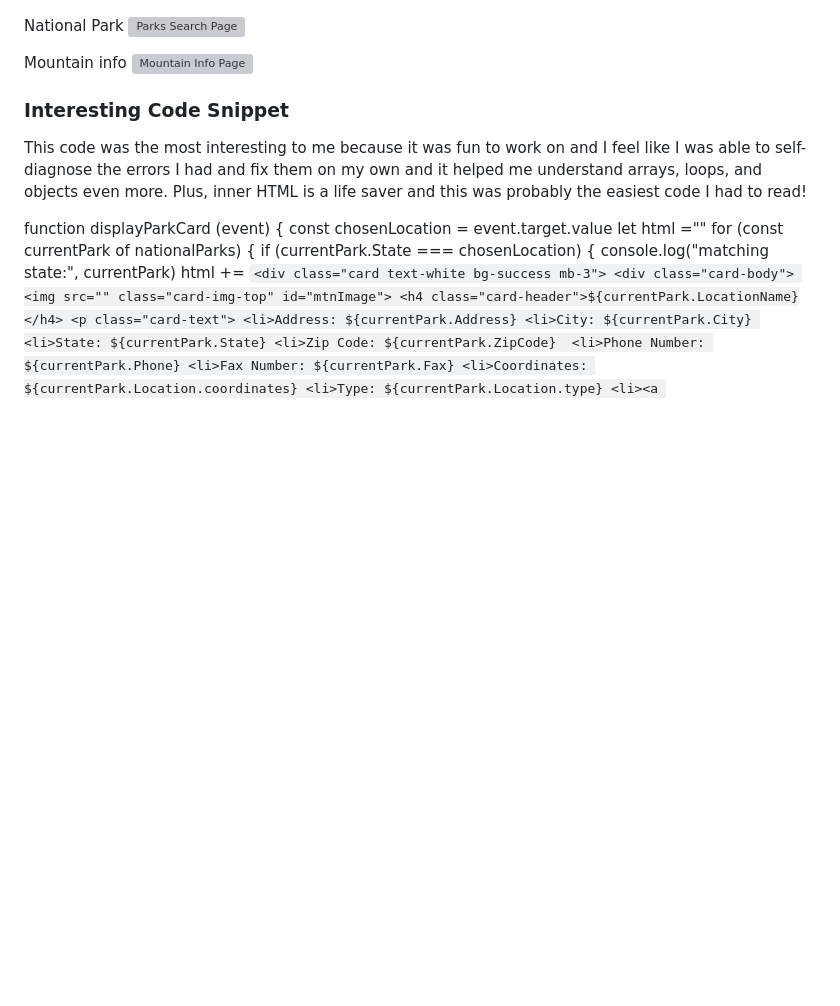
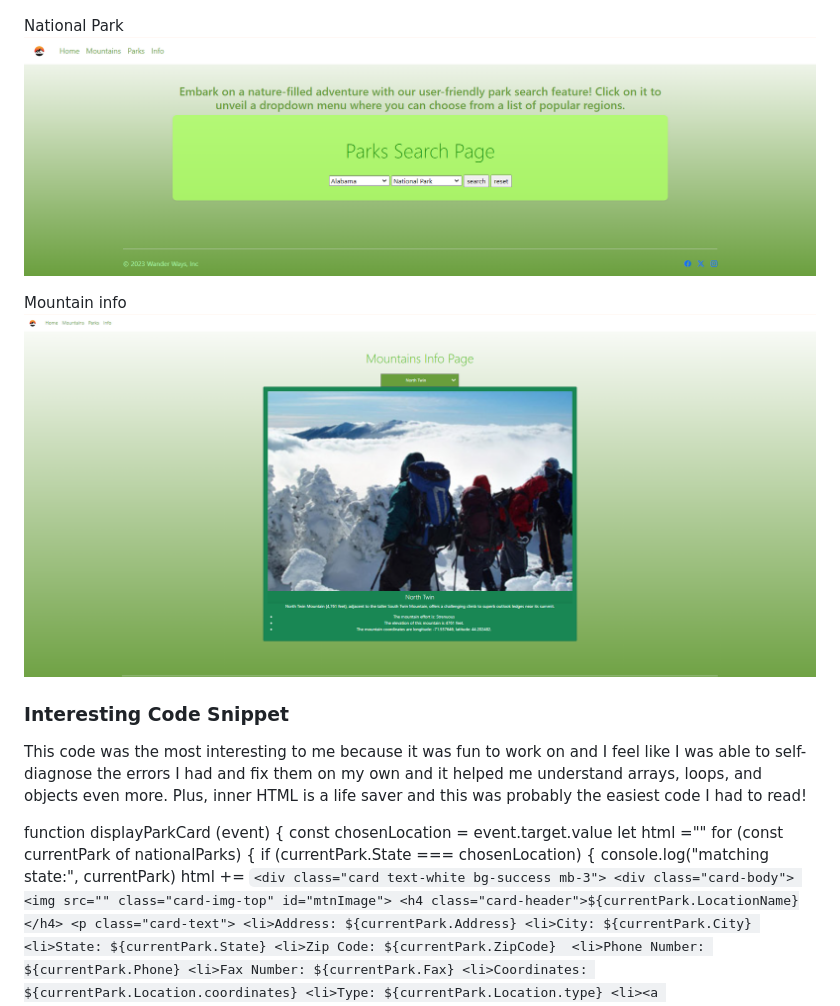
Before and after one commit to KianaAJ/enjoy-the-outdoors, a Markdown page: README.md, the part around the change. Rendered like a GitHub page; blank space fills up the shorter version; grey boxes are pictures that could not be loaded.

Commit message:
Fixed Final Touches

```diff
--- a/README.md
+++ b/README.md
@@ -19,10 +19,10 @@ This the landing page for my website Wander Ways Co which allows you to search f
 ![Home Page of Website](image.png)
 
 National Park
-![Parks Search Page](!(image-1.png))
+![Parks Search Page](image-1.png)
 
 Mountain info
-![Mountain Info Page](!(image-2.png))
+![Mountain Info Page](image-2.png)
 
 ### Interesting Code Snippet
 
```
